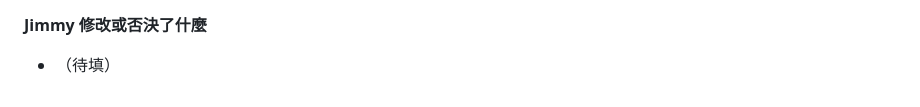
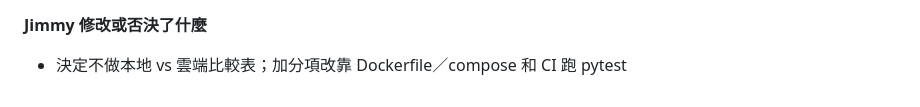
Before and after one commit to kdwjzh/fiba-rules-faq, a Markdown page: docs/ai-usage-log.md, the part around the change. Rendered like a GitHub page.

Commit message:
docs: fill in my own review notes for M6

```diff
--- a/docs/ai-usage-log.md
+++ b/docs/ai-usage-log.md
@@ -188,4 +188,4 @@
 - `grep -r "sk-|AIza|sk-ant" site/`：沒有金鑰
 
 **Jimmy 修改或否決了什麼**
-- （待填）
+- 決定不做本地 vs 雲端比較表；加分項改靠 Dockerfile／compose 和 CI 跑 pytest
```
